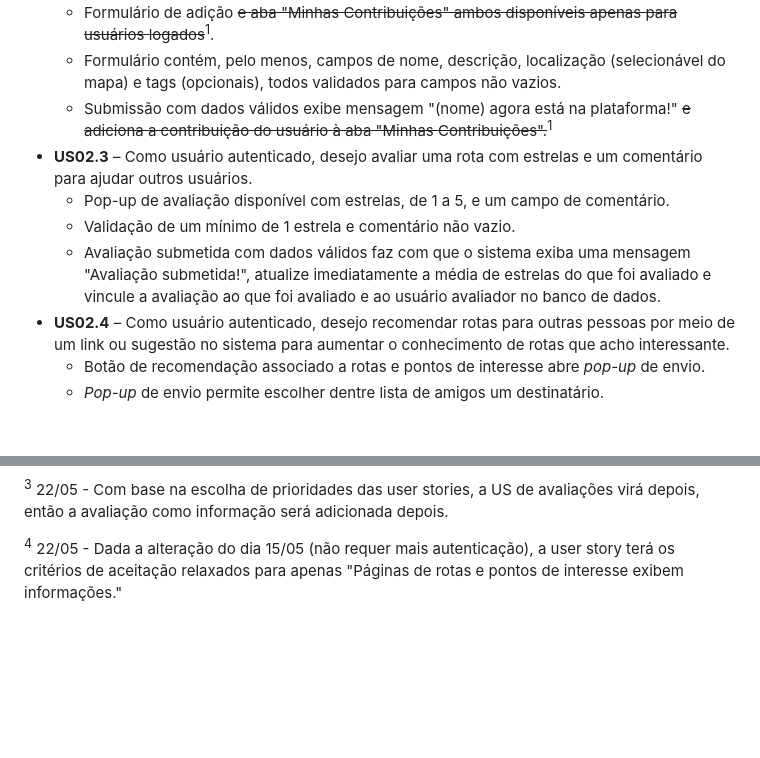
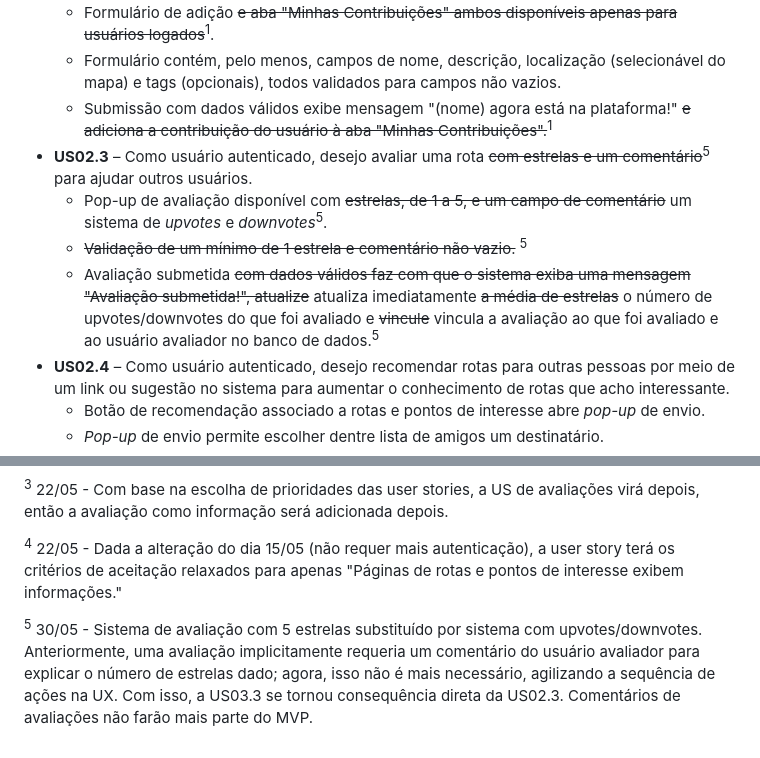
Before and after one commit to Gustavo-Jun-Tsuji/mc656-project-2025, a Markdown page: REQUIREMENTS.md, 2 parts joined by grey strips. Rendered like a GitHub page; blank space fills up the shorter version.

Commit message:
docs: updated user story US02.3

```diff
--- a/REQUIREMENTS.md
+++ b/REQUIREMENTS.md
@@ -85,10 +85,10 @@ Os critérios de aceitação dos épicos e _user stories_ foram feitos com base
 	- Formulário de adição ~~e aba "Minhas Contribuições" ambos disponíveis apenas para usuários logados~~<sup>1</sup>.
  	- Formulário contém, pelo menos, campos de nome, descrição, localização (selecionável do mapa) e tags (opcionais), todos validados para campos não vazios.
   	- Submissão com dados válidos exibe mensagem "(nome) agora está na plataforma!" ~~e adiciona a contribuição do usuário à aba "Minhas Contribuições".~~<sup>1</sup>
-- **US02.3** – Como usuário autenticado, desejo avaliar uma rota com estrelas e um comentário para ajudar outros usuários.
-	- Pop-up de avaliação disponível com estrelas, de 1 a 5, e um campo de comentário.
- 	- Validação de um mínimo de 1 estrela e comentário não vazio.
-  	- Avaliação submetida com dados válidos faz com que o sistema exiba uma mensagem "Avaliação submetida!", atualize imediatamente a média de estrelas do que foi avaliado e vincule a avaliação ao que foi avaliado e ao usuário avaliador no banco de dados.
+- **US02.3** – Como usuário autenticado, desejo avaliar uma rota ~~com estrelas e um comentário~~<sup>5</sup> para ajudar outros usuários.
+  	- Pop-up de avaliação disponível com ~~estrelas, de 1 a 5, e um campo de comentário~~ um sistema de _upvotes_ e _downvotes_<sup>5</sup>.
+  	- ~~Validação de um mínimo de 1 estrela e comentário não vazio.~~ <sup>5</sup>
+   	- Avaliação submetida ~~com dados válidos faz com que o sistema exiba uma mensagem "Avaliação submetida!", atualize~~ atualiza imediatamente ~~a média de estrelas~~ o número de upvotes/downvotes do que foi avaliado e ~~vincule~~ vincula a avaliação ao que foi avaliado e ao usuário avaliador no banco de dados.<sup>5</sup>
 - **US02.4** – Como usuário autenticado, desejo recomendar rotas para outras pessoas por meio de um link ou sugestão no sistema para aumentar o conhecimento de rotas que acho interessante.
 	- Botão de recomendação associado a rotas e pontos de interesse abre _pop-up_ de envio.
  	- _Pop-up_ de envio permite escolher dentre lista de amigos um destinatário.
@@ -150,3 +150,5 @@ Os requisitos e suas respectivas _user stories_ serão rastreados com uma matriz
 <sup>3</sup> 22/05 - Com base na escolha de prioridades das user stories, a US de avaliações virá depois, então a avaliação como informação será adicionada depois.
 
 <sup>4</sup> 22/05 - Dada a alteração do dia 15/05 (não requer mais autenticação), a user story terá os critérios de aceitação relaxados para apenas "Páginas de rotas e pontos de interesse exibem informações."
+
+<sup>5</sup> 30/05 - Sistema de avaliação com 5 estrelas substituído por sistema com upvotes/downvotes. Anteriormente, uma avaliação implicitamente requeria um comentário do usuário avaliador para explicar o número de estrelas dado; agora, isso não é mais necessário, agilizando a sequência de ações na UX. Com isso, a US03.3 se tornou consequência direta da US02.3. Comentários de avaliações não farão mais parte do MVP.
```
Also changed, not shown: other parts of REQUIREMENTS.md (+1 -1 lines).
